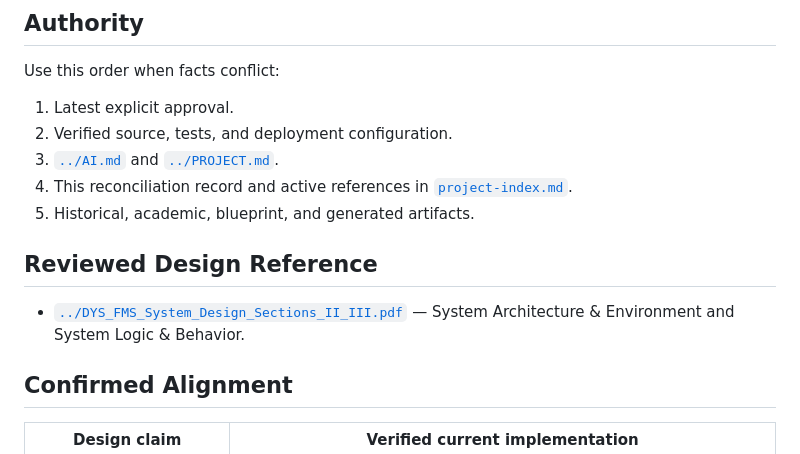
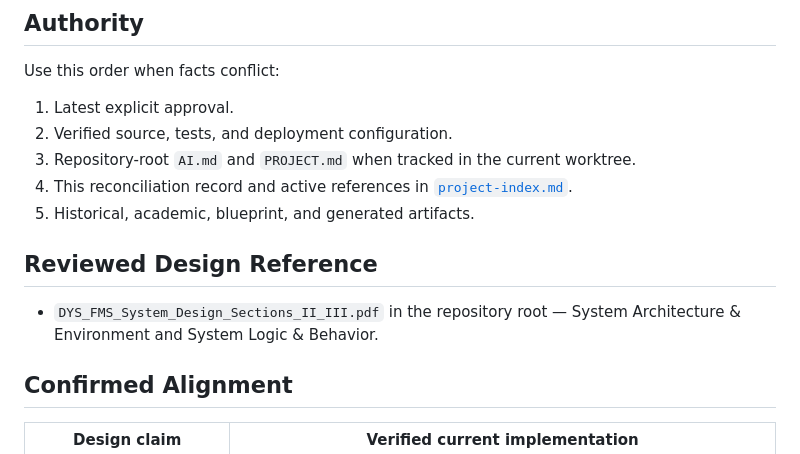
Before and after one commit to gbrl-jsph/dys-fms, a Markdown page: memory/design-source-reconciliation.md, the part around the change. GitHub-like rendering.

Commit message:
docs: avoid untracked reconciliation links

```diff
--- a/memory/design-source-reconciliation.md
+++ b/memory/design-source-reconciliation.md
@@ -12,15 +12,16 @@ Use this order when facts conflict:
 
 1. Latest explicit approval.
 2. Verified source, tests, and deployment configuration.
-3. [`../AI.md`](../AI.md) and [`../PROJECT.md`](../PROJECT.md).
+3. Repository-root `AI.md` and `PROJECT.md` when tracked in the current
+   worktree.
 4. This reconciliation record and active references in
    [`project-index.md`](project-index.md).
 5. Historical, academic, blueprint, and generated artifacts.
 
 ## Reviewed Design Reference
 
-- [`../DYS_FMS_System_Design_Sections_II_III.pdf`](../DYS_FMS_System_Design_Sections_II_III.pdf)
-  — System Architecture & Environment and System Logic & Behavior.
+- `DYS_FMS_System_Design_Sections_II_III.pdf` in the repository root — System
+  Architecture & Environment and System Logic & Behavior.
 
 ## Confirmed Alignment
 
```
